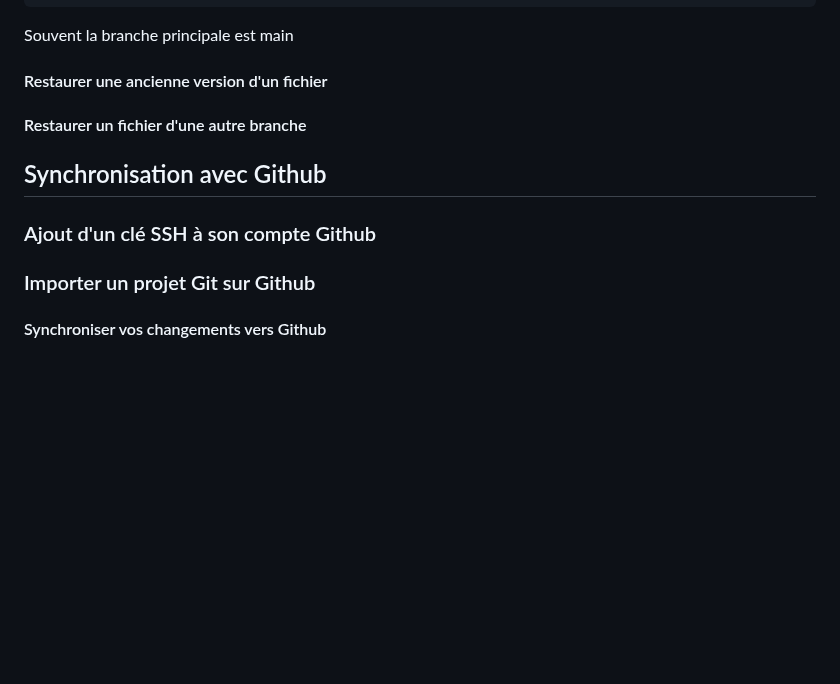
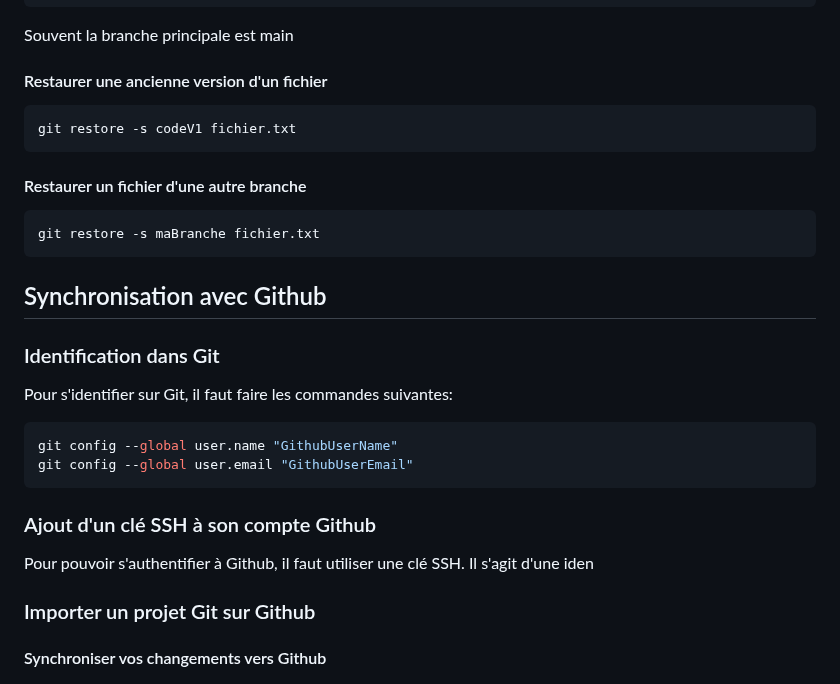
Before and after one commit to Zach3292/NotesDeCours, a Markdown page: Connaissance autre/Github/Tutoriel Github-Git.md, the part around one of its changes. Drawn GitHub-style; blank space fills up the shorter version.

````diff
--- a/Connaissance autre/Github/Tutoriel Github-Git.md
+++ b/Connaissance autre/Github/Tutoriel Github-Git.md
@@ -117,10 +117,22 @@ git checkout branchPrincipale
 ```
 Souvent la branche principale est main
 #### Restaurer une ancienne version d'un fichier
+```bash
+git restore -s codeV1 fichier.txt
+```
 #### Restaurer un fichier d'une autre branche
-
+```bash
+git restore -s maBranche fichier.txt
+```
 ## Synchronisation avec Github
+### Identification dans Git
+Pour s'identifier sur Git, il faut faire les commandes suivantes:
+```bash
+git config --global user.name "GithubUserName"
+git config --global user.email "GithubUserEmail"
+```
 ### Ajout d'un clé SSH à son compte Github
+Pour pouvoir s'authentifier à Github, il faut utiliser une clé SSH. Il s'agit d'une iden
 ### Importer un projet Git sur Github
 #### Synchroniser vos changements vers Github
 
````
Also changed, not shown: other parts of Connaissance autre/Github/Tutoriel Github-Git.md (+32 -0 lines).
